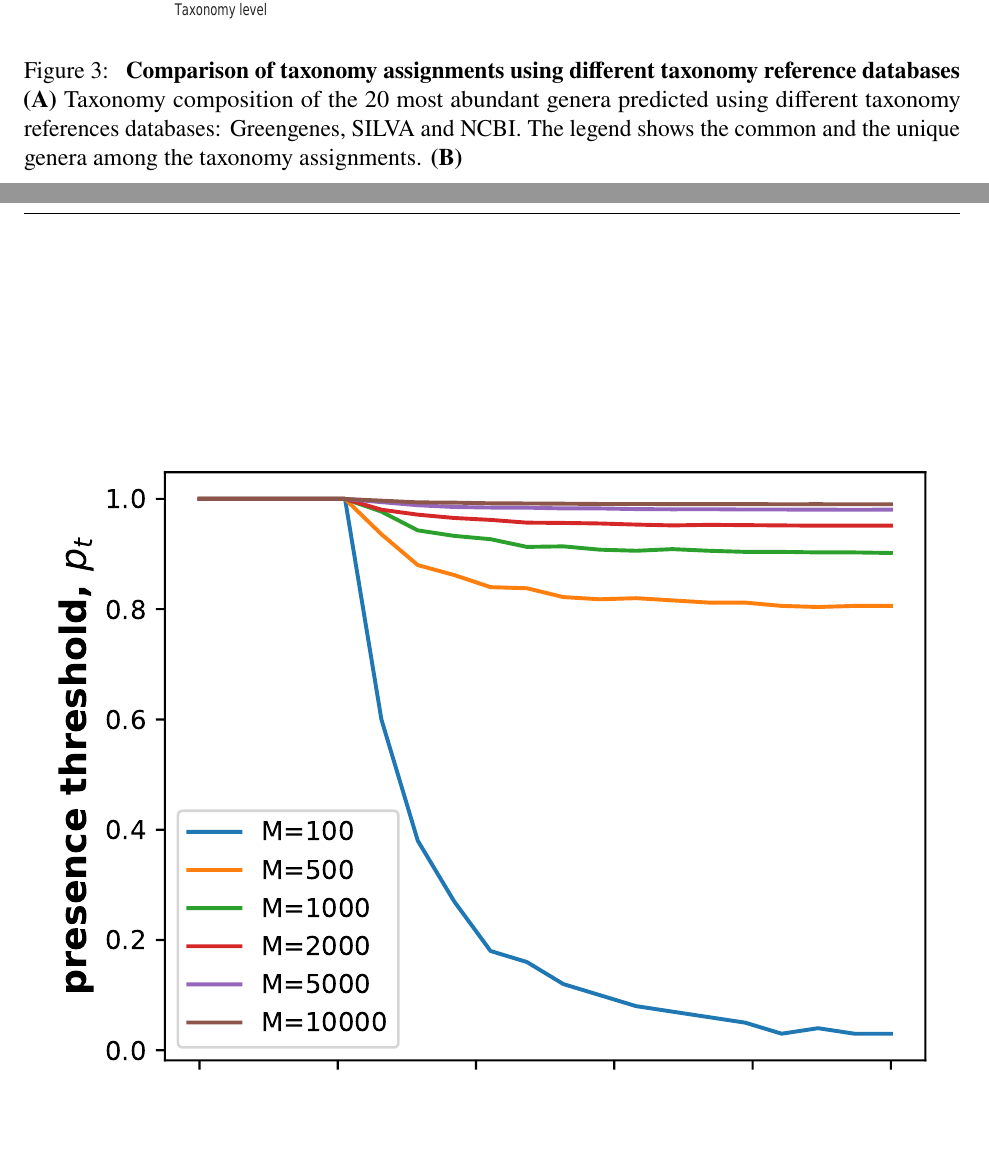
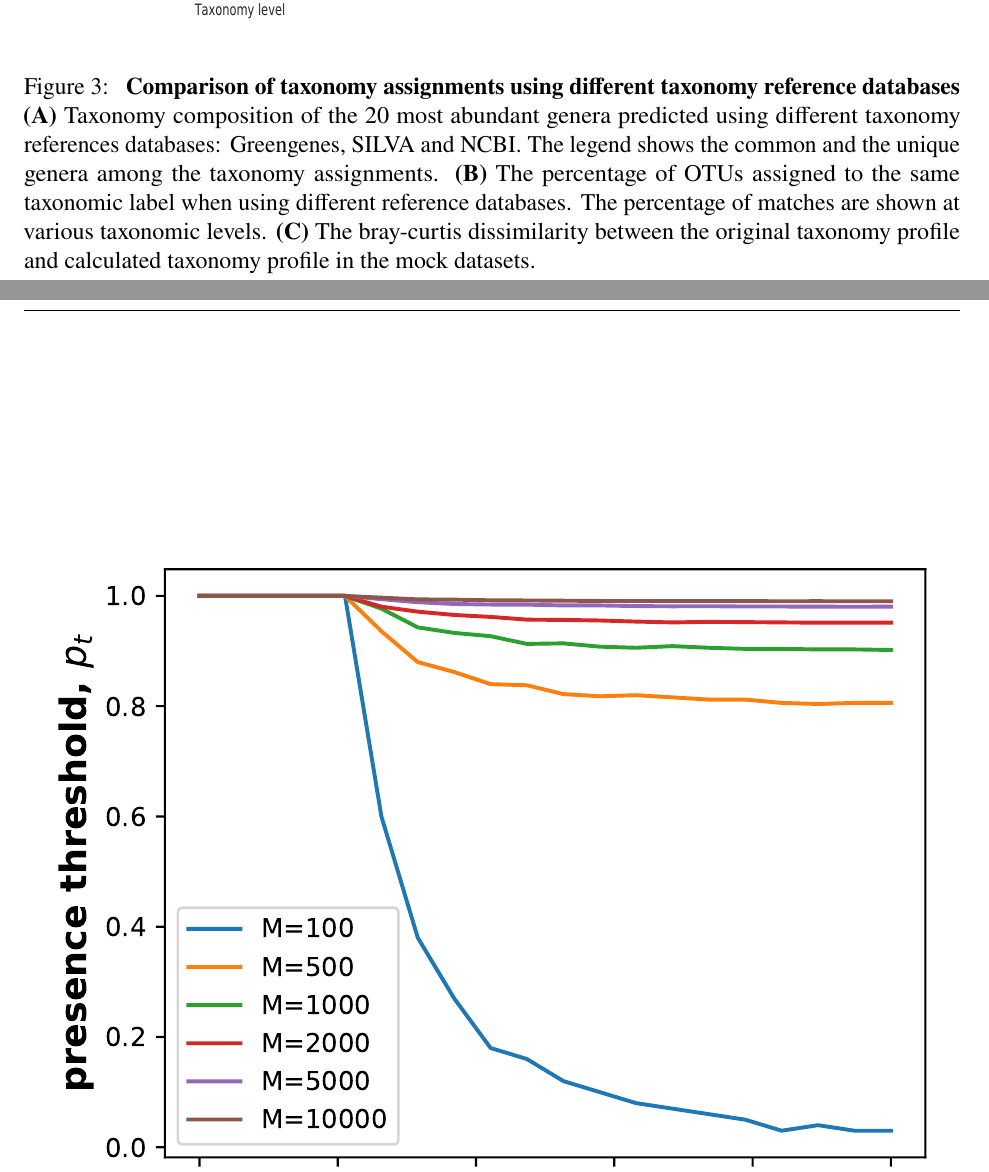
Before and after one commit to segrelab/MiCoNE-pipeline-paper, a LaTeX document (figures.tex): two parts of pages 4 and 5 of 10, joined at a grey line, cut so that both start at the same text, the shorter picture padded with empty space. Compiled offline with pdfLaTeX.

Commit message:
Update figure3

```diff
--- a/figures.tex
+++ b/figures.tex
@@ -46,7 +46,9 @@
     \textbf{Comparison of taxonomy assignments using different taxonomy reference databases}
     \textbf{(A)} Taxonomy composition of the 20 most abundant genera predicted using different taxonomy references databases: Greengenes, SILVA and NCBI.
     The legend shows the common and the unique genera among the taxonomy assignments.
-    \textbf{(B)}
+    \textbf{(B)} The percentage of OTUs assigned to the same taxonomic label when using different reference databases.
+    The percentage of matches are shown at various taxonomic levels.
+    \textbf{(C)} The bray-curtis dissimilarity between the original taxonomy profile and calculated taxonomy profile in the mock datasets.
   }
   \label{fig:figure3}
 \end{figure}
```
Also changed, not shown: figures/figure3.pdf, figures/svg/bray-curtis.svg (added), figures/svg/figure3.svg.
